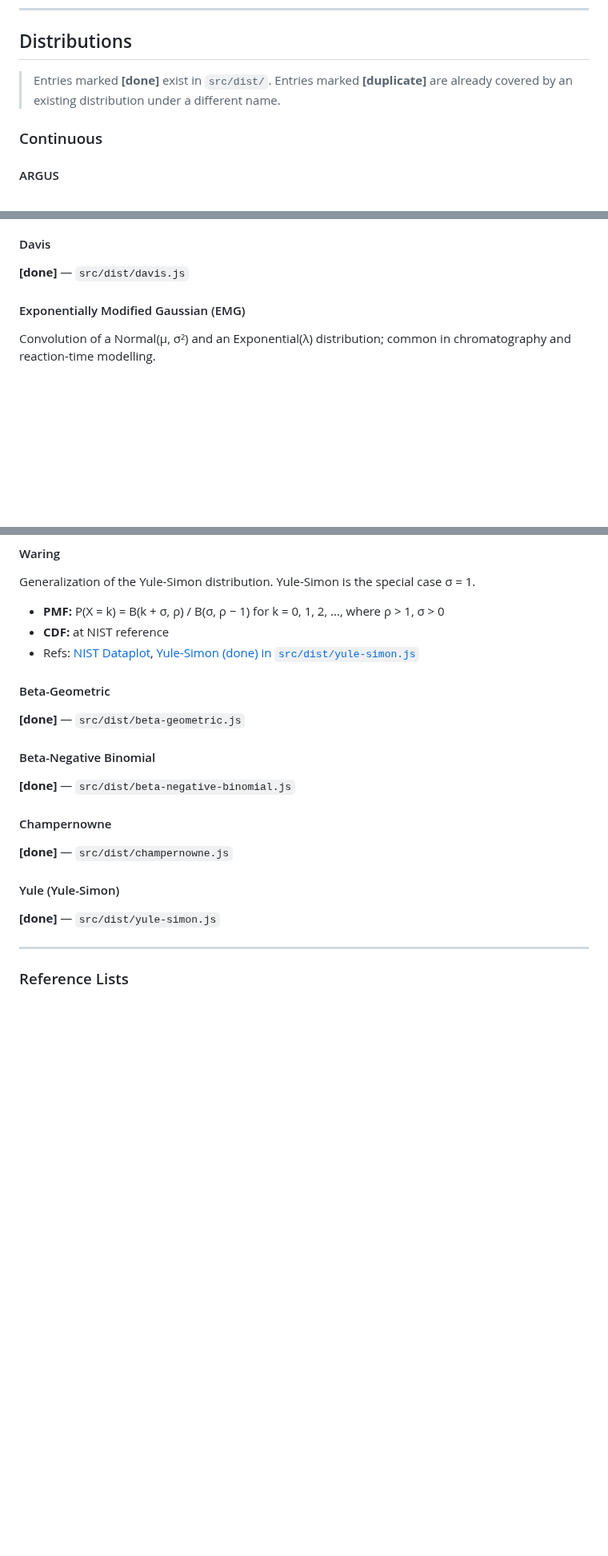
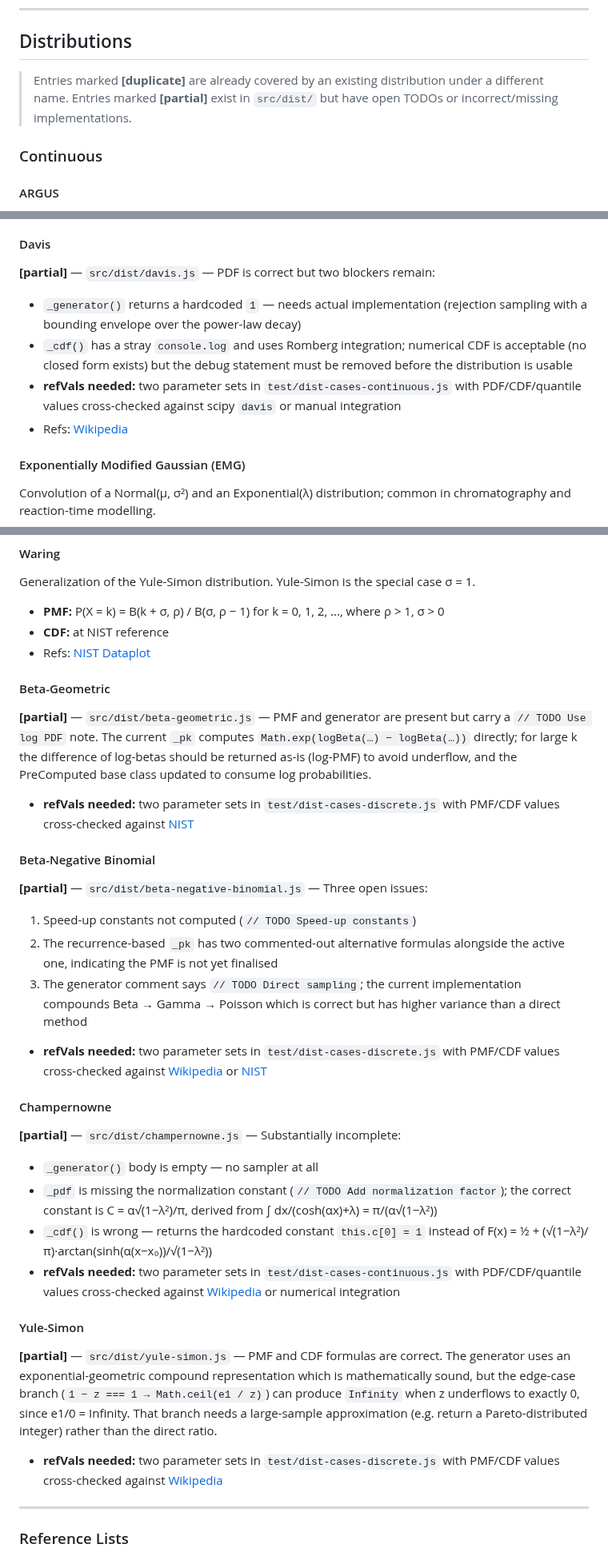
Before and after one commit to synesenom/ran, a Markdown page: todo.md, 3 parts joined by grey strips. Shown at 80% size. GitHub-like rendering; blank space fills up the shorter version.

Commit message:
todo.md: fix partial-implementation labels and add missing refs/refVals
- Replace incorrect [done] labels on beta-geometric, beta-negative-binomial,
  champernowne, davis, and yule-simon with [partial] entries that describe
  exactly what is missing (empty generators, wrong CDF, unresolved TODO
  comments, commented-out alternative formulas)
- Add source references to entries that were missing them: Crystal Ball,
  EMG, Normal-Exponential-Gamma (Griffin & Brown 2011), Planck (Devroye
  Ch.10 + Wikipedia), Stable (Chambers-Mallows-Stuck 1976 + Nolan 2020)
- Add explicit refVal requirements to every [partial] entry, pointing at
  the specific test file and an upstream source to cross-check against

https://claude.ai/code/session_01FQ2MWcbSPi59scZHzLo1M5

```diff
--- a/todo.md
+++ b/todo.md
@@ -48,7 +48,8 @@ Moving the library from *auditable* to *publication-grade* requires systematic r
 
 ## Distributions
 
-> Entries marked **[done]** exist in `src/dist/`. Entries marked **[duplicate]** are already covered by an existing distribution under a different name.
+> Entries marked **[duplicate]** are already covered by an existing distribution under a different name.
+> Entries marked **[partial]** exist in `src/dist/` but have open TODOs or incorrect/missing implementations.
 
 ### Continuous
 
@@ -69,6 +71,10 @@ Continuous distribution with a Gaussian core above a threshold and a power-law t
 
 #### Davis
-**[done]** — `src/dist/davis.js`
+**[partial]** — `src/dist/davis.js` — PDF is correct but two blockers remain:
+- `_generator()` returns a hardcoded `1` — needs actual implementation (rejection sampling with a bounding envelope over the power-law decay)
+- `_cdf()` has a stray `console.log` and uses Romberg integration; numerical CDF is acceptable (no closed form exists) but the debug statement must be removed before the distribution is usable
+- **refVals needed:** two parameter sets in `test/dist-cases-continuous.js` with PDF/CDF/quantile values cross-checked against scipy `davis` or manual integration
+- Refs: [Wikipedia](https://en.wikipedia.org/wiki/Davis_distribution)
 
 #### Exponentially Modified Gaussian (EMG)
 Convolution of a Normal(μ, σ²) and an Exponential(λ) distribution; common in chromatography and reaction-time modelling.
@@ -233,19 +243,29 @@ Distribution of the square root of a rescaled non-central chi-squared, arising i
 Generalization of the Yule-Simon distribution. Yule-Simon is the special case σ = 1.
 - **PMF:** P(X = k) = B(k + σ, ρ) / B(σ, ρ − 1) for k = 0, 1, 2, ..., where ρ > 1, σ > 0
 - **CDF:** at NIST reference
-- Refs: [NIST Dataplot](https://www.itl.nist.gov/div898/software/dataplot/refman2/auxillar/bgepdf.htm), [Yule-Simon (done) in `src/dist/yule-simon.js`](src/dist/yule-simon.js)
+- Refs: [NIST Dataplot](https://www.itl.nist.gov/div898/software/dataplot/refman2/auxillar/bgepdf.htm)
 
 #### Beta-Geometric
-**[done]** — `src/dist/beta-geometric.js`
+**[partial]** — `src/dist/beta-geometric.js` — PMF and generator are present but carry a `// TODO Use log PDF` note. The current `_pk` computes `Math.exp(logBeta(…) − logBeta(…))` directly; for large k the difference of log-betas should be returned as-is (log-PMF) to avoid underflow, and the PreComputed base class updated to consume log probabilities.
+- **refVals needed:** two parameter sets in `test/dist-cases-discrete.js` with PMF/CDF values cross-checked against [NIST](https://www.itl.nist.gov/div898/software/dataplot/refman2/auxillar/bgepdf.htm)
 
 #### Beta-Negative Binomial
-**[done]** — `src/dist/beta-negative-binomial.js`
+**[partial]** — `src/dist/beta-negative-binomial.js` — Three open issues:
+1. Speed-up constants not computed (`// TODO Speed-up constants`)
+2. The recurrence-based `_pk` has two commented-out alternative formulas alongside the active one, indicating the PMF is not yet finalised
+3. The generator comment says `// TODO Direct sampling`; the current implementation compounds Beta → Gamma → Poisson which is correct but has higher variance than a direct method
+- **refVals needed:** two parameter sets in `test/dist-cases-discrete.js` with PMF/CDF values cross-checked against [Wikipedia](https://en.wikipedia.org/wiki/Beta_negative_binomial_distribution) or [NIST](https://www.itl.nist.gov/div898/software/dataplot/refman2/auxillar/bnbcdf.htm)
 
 #### Champernowne
-**[done]** — `src/dist/champernowne.js`
+**[partial]** — `src/dist/champernowne.js` — Substantially incomplete:
+- `_generator()` body is empty — no sampler at all
+- `_pdf` is missing the normalization constant (`// TODO Add normalization factor`); the correct constant is C = α√(1−λ²)/π, derived from ∫ dx/(cosh(αx)+λ) = π/(α√(1−λ²))
+- `_cdf()` is wrong — returns the hardcoded constant `this.c[0] = 1` instead of F(x) = ½ + (√(1−λ²)/π)·arctan(sinh(α(x−x₀))/√(1−λ²))
+- **refVals needed:** two parameter sets in `test/dist-cases-continuous.js` with PDF/CDF/quantile values cross-checked against [Wikipedia](https://en.wikipedia.org/wiki/Champernowne_distribution) or numerical integration
 
-#### Yule (Yule-Simon)
-**[done]** — `src/dist/yule-simon.js`
+#### Yule-Simon
+**[partial]** — `src/dist/yule-simon.js` — PMF and CDF formulas are correct. The generator uses an exponential-geometric compound representation which is mathematically sound, but the edge-case branch (`1 − z === 1 → Math.ceil(e1 / z)`) can produce `Infinity` when z underflows to exactly 0, since e1/0 = Infinity. That branch needs a large-sample approximation (e.g. return a Pareto-distributed integer) rather than the direct ratio.
+- **refVals needed:** two parameter sets in `test/dist-cases-discrete.js` with PMF/CDF values cross-checked against [Wikipedia](https://en.wikipedia.org/wiki/Yule%E2%80%93Simon_distribution)
 
 ---
 
```
Also changed, not shown: other parts of todo.md (+5 -0 lines).
